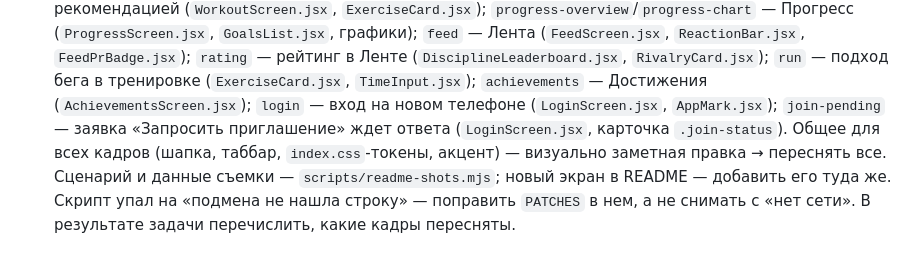
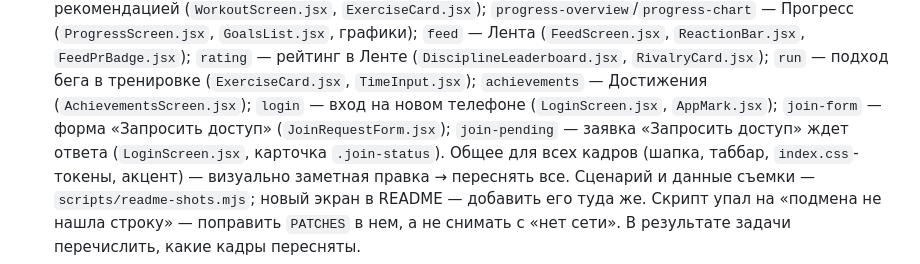
Before and after one commit to myr4ge15/kachalka-app, a Markdown page: AGENTS.md, the part around the change. Drawn GitHub-style.

```diff
--- a/AGENTS.md
+++ b/AGENTS.md
@@ -490,7 +490,7 @@ updated_at)` + `upsert_user_meta` (`supabase/user-meta.sql`, RLS «только
    `feed` — Лента (`FeedScreen.jsx`, `ReactionBar.jsx`, `FeedPrBadge.jsx`); `rating` — рейтинг в Ленте
    (`DisciplineLeaderboard.jsx`, `RivalryCard.jsx`); `run` — подход бега в тренировке (`ExerciseCard.jsx`,
    `TimeInput.jsx`); `achievements` — Достижения (`AchievementsScreen.jsx`); `login` — вход на новом
-   телефоне (`LoginScreen.jsx`, `AppMark.jsx`); `join-pending` — заявка «Запросить приглашение» ждет
+   телефоне (`LoginScreen.jsx`, `AppMark.jsx`); `join-form` — форма «Запросить доступ» (`JoinRequestForm.jsx`); `join-pending` — заявка «Запросить доступ» ждет
    ответа (`LoginScreen.jsx`, карточка `.join-status`). Общее для всех кадров (шапка, таббар, `index.css`-токены, акцент) —
    визуально заметная правка → переснять все. Сценарий и данные съемки — `scripts/readme-shots.mjs`;
    новый экран в README — добавить его туда же. Скрипт упал на «подмена не нашла строку» — поправить
```
Also changed, not shown: README.md (+7 -5 lines), docs/quick-start.md (+3 -3 lines), docs/screenshots/join-form.png (added), docs/screenshots/join-pending.png, docs/screenshots/login.png, 10 other files.
